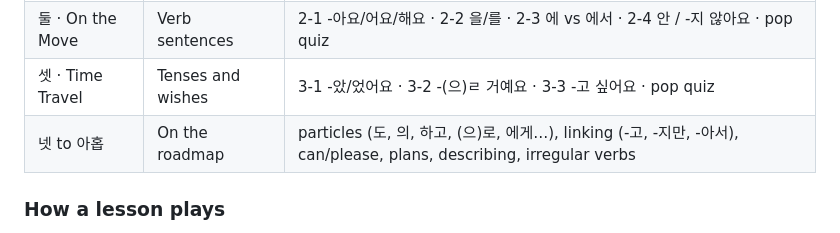
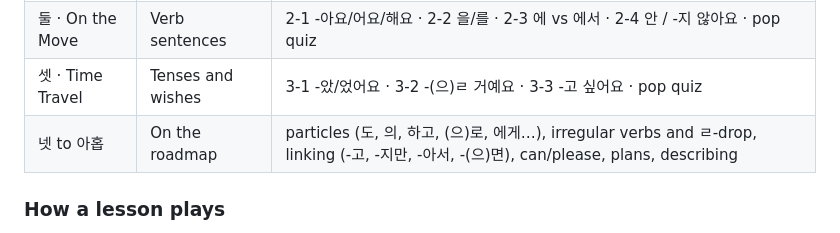
Before and after one commit to jaluig/Koreangrammar, a Markdown page: README.md, the part around the change. Rendered like a GitHub page.

Commit message:
Update the roadmap summary in the README
Co-Authored-By: Claude Opus 5.5 <noreply@anthropic.com>
Claude-Session: https://claude.ai/code/session_01K1nPU9Dra83T9hTXo839KC

```diff
--- a/README.md
+++ b/README.md
@@ -27,7 +27,7 @@ Progress is saved in your browser (localStorage). It never leaves your device.
 | 하나 · First Steps | Noun sentences | 1-1 이에요/예요 · 1-2 은/는 · 1-3 이/가 아니에요 · 1-4 이/가 있어요/없어요 · pop quiz |
 | 둘 · On the Move | Verb sentences | 2-1 -아요/어요/해요 · 2-2 을/를 · 2-3 에 vs 에서 · 2-4 안 / -지 않아요 · pop quiz |
 | 셋 · Time Travel | Tenses and wishes | 3-1 -았/었어요 · 3-2 -(으)ㄹ 거예요 · 3-3 -고 싶어요 · pop quiz |
-| 넷 to 아홉 | On the roadmap | particles (도, 의, 하고, (으)로, 에게…), linking (-고, -지만, -아서), can/please, plans, describing, irregular verbs |
+| 넷 to 아홉 | On the roadmap | particles (도, 의, 하고, (으)로, 에게…), irregular verbs and ㄹ-drop, linking (-고, -지만, -아서, -(으)면), can/please, plans, describing |
 
 ### How a lesson plays
 
```
